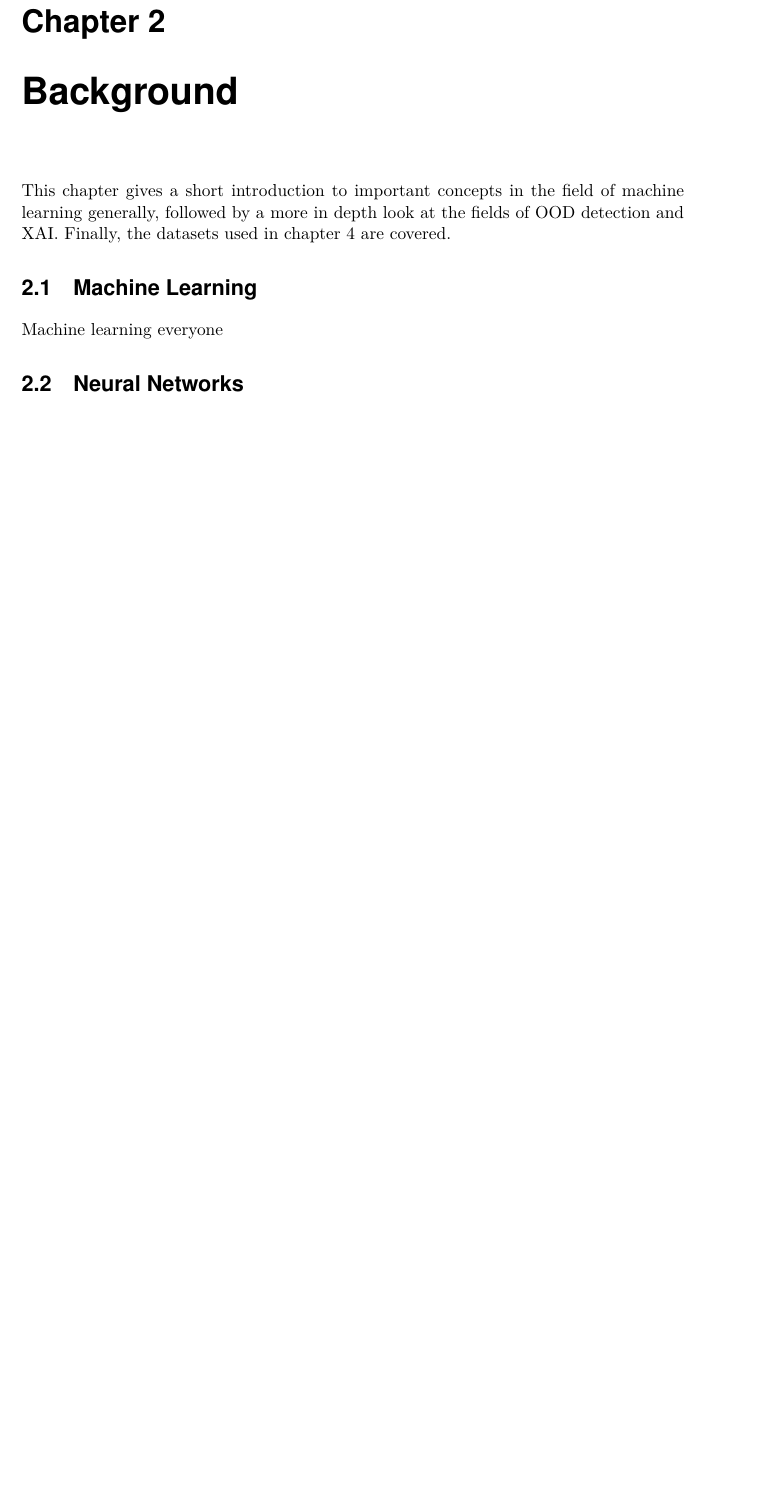
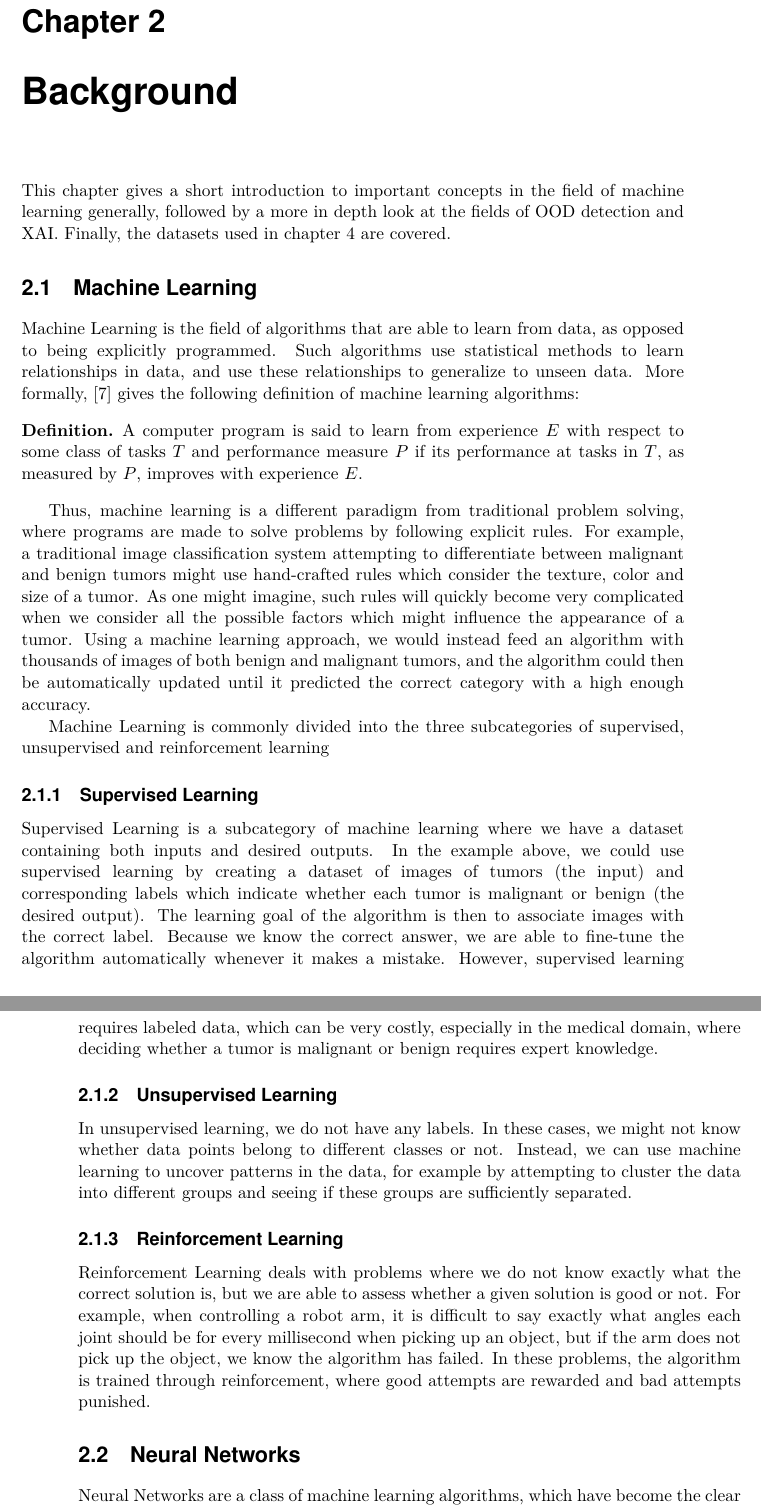
Before and after one commit to jonatan-hanssen/master, a LaTeX thesis (master/master.tex): part of page 19 of 42 before the commit and two parts of pages 19 and 20 of 44 after it, the two joined at a grey line, cut so that both start at the same text, the shorter picture padded with empty space. The pictures show the PDF file master/master.pdf that the author committed with the source.

Commit message:
do stuff

```diff
--- a/master/master.tex
+++ b/master/master.tex
@@ -48,7 +52,7 @@ To explain this discrepancy, we should consider that despite their impressive pe
 
 Secondly, although neural networks may attain high accuracy on test data and appear to have learned great insights about the tasks they are employed in, they often lack robustness and can suffer large drops in performance on data points which are slightly different from the training data. As \cite{intriguing} has shown, it is possible to create data points which are imperceptibly different from normal data points, yet still fool otherwise high performing models. More problematically, unlike humans, who recognize when they are faced with a novel situation where their expertise might be lacking, DL methods will predict equally confidently on data points which are far outside the data they have been trained on \cite{tingsim}.
 
-These two problems lead to the fields of machine learning Explainable Artificial Intelligence (XAI), and Out-of-Distribution (OOD) detection. XAI attempts to explain the reasons why a model came to a decision, which helps to remedy the black-box nature of complicated DL models. In a healthcare setting, such explanations can be inspected by medical practitioners to confirm the diagnosis, and can be used to give patients information about why decisions regarding their health were made. OOD detection attempts to uncover when a data point is too different from the training data to be classified reliably. These methods could alert medical practitioners when such data points occur, thus avoiding potentially fatal misclassifications.
+These two problems lead to the fields of Explainable Artificial Intelligence (XAI), and Out-of-Distribution (OOD) detection. XAI attempts to explain the reasons why a model came to a decision, which helps to remedy the black-box nature of complicated DL models. In a healthcare setting, such explanations can be inspected by medical practitioners to confirm the diagnosis, and can be used to give patients information about why decisions regarding their health were made. OOD detection attempts to uncover when a data point is too different from the training data to be classified reliably. These methods could alert medical practitioners when such data points occur, thus avoiding potentially fatal misclassifications.
 
 Both of these fields have seen increased interest in recent years, and are vital parts of any integration of DL in medical settings. This thesis will focus on OOD detection, but will attempt to use methods inspired by XAI to improve detection performance. The overarching intuition is that by inspecting the explanation of a model on a specific data point, we may be able to uncover flaws or irregularities in the explanation which could help us determine whether the data point is OOD.
 
@@ -92,6 +96,28 @@ This chapter gives a short introduction to important concepts in the field of ma
 
 \section{Machine Learning}
 
-Machine learning everyone
+Machine Learning is the field of algorithms that are able to learn from data, as opposed to being explicitly programmed. Such algorithms use statistical methods to learn relationships in data, and use these relationships to generalize to unseen data. More formally, \cite{mitchell} gives the following definition of machine learning algorithms:
+
+\begin{definition}
+A computer program is said to learn from experience $E$ with respect to some class of tasks $T$ and performance measure $P$ if its performance at tasks in $T$, as measured by $P$, improves with experience $E$.
+\end{definition}
+
+Thus, machine learning is a different paradigm from traditional problem solving, where programs are made to solve problems by following explicit rules. For example, a traditional image classification system attempting to differentiate between malignant and benign tumors might use hand-crafted rules which consider the texture, color and size of a tumor. As one might imagine, such rules will quickly become very complicated when we consider all the possible factors which might influence the appearance of a tumor. Using a machine learning approach, we would instead feed an algorithm with thousands of images of both benign and malignant tumors, and the algorithm could then be automatically updated until it predicted the correct category with a high enough accuracy.
+
+Machine Learning is commonly divided into the three subcategories of supervised, unsupervised and reinforcement learning
+
+% A simple comparison is between the two chess engines Stockfish and AlphaZero. Stockfish plays chess by evaluating possible moves according to metrics created by humans\footnote{This is actually no longer the case, as the classical evaluation has been replaced by a neural network (a machine learning approach), however, I will pretend that it still is for the sake of argument}, such as valuing a Queen as equivalent to nine pawns and a
+
+\subsection{Supervised Learning}
+
+Supervised Learning is a subcategory of machine learning where we have a dataset containing both inputs and desired outputs. In the example above, we could use supervised learning by creating a dataset of images of tumors (the input) and corresponding labels which indicate whether each tumor is malignant or benign (the desired output). The learning goal of the algorithm is then to associate images with the correct label. Because we know the correct answer, we are able to fine-tune the algorithm automatically whenever it makes a mistake. However, supervised learning requires labeled data, which can be very costly, especially in the medical domain, where deciding whether a tumor is malignant or benign requires expert knowledge.
+
+\subsection{Unsupervised Learning}
+
+In unsupervised learning, we do not have any labels. In these cases, we might not know whether data points belong to different classes or not. Instead, we can use machine learning to uncover patterns in the data, for example by attempting to cluster the data into different groups and seeing if these groups are sufficiently separated.
+
+\subsection{Reinforcement Learning}
+
+Reinforcement Learning deals with problems where we do not know exactly what the correct solution is, but we are able to assess whether a given solution is good or not. For example, when controlling a robot arm, it is difficult to say exactly what angles each joint should be for every millisecond when picking up an object, but if the arm does not pick up the object, we know the algorithm has failed. In these problems, the algorithm is trained through reinforcement, where good attempts are rewarded and bad attempts punished.
 
 \section{Neural Networks}
```
Also changed, not shown: master/bibliography.bib (+15 -0 lines), master/master.pdf, master/master.tex (11 more changed lines).
